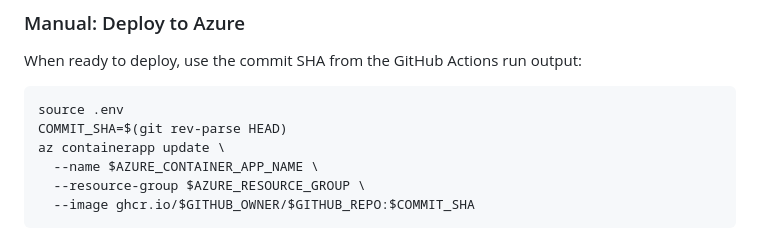
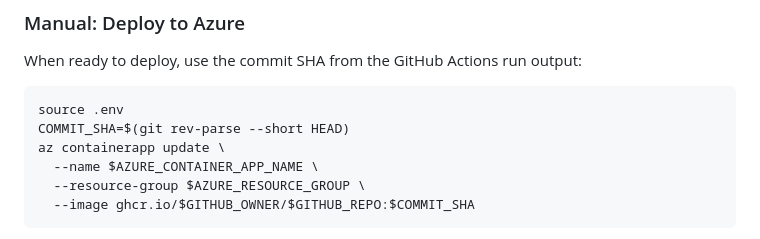
Before and after one commit to JH-DSAI/diseases, a Markdown page: docs/deploy.md, the part around the change. Rendered like a GitHub page.

Commit message:
update deploy instructions

````diff
--- a/docs/deploy.md
+++ b/docs/deploy.md
@@ -151,7 +151,7 @@ When ready to deploy, use the commit SHA from the GitHub Actions run output:
 
 ```bash
 source .env
-COMMIT_SHA=$(git rev-parse HEAD)
+COMMIT_SHA=$(git rev-parse --short HEAD)
 az containerapp update \
   --name $AZURE_CONTAINER_APP_NAME \
   --resource-group $AZURE_RESOURCE_GROUP \
````
